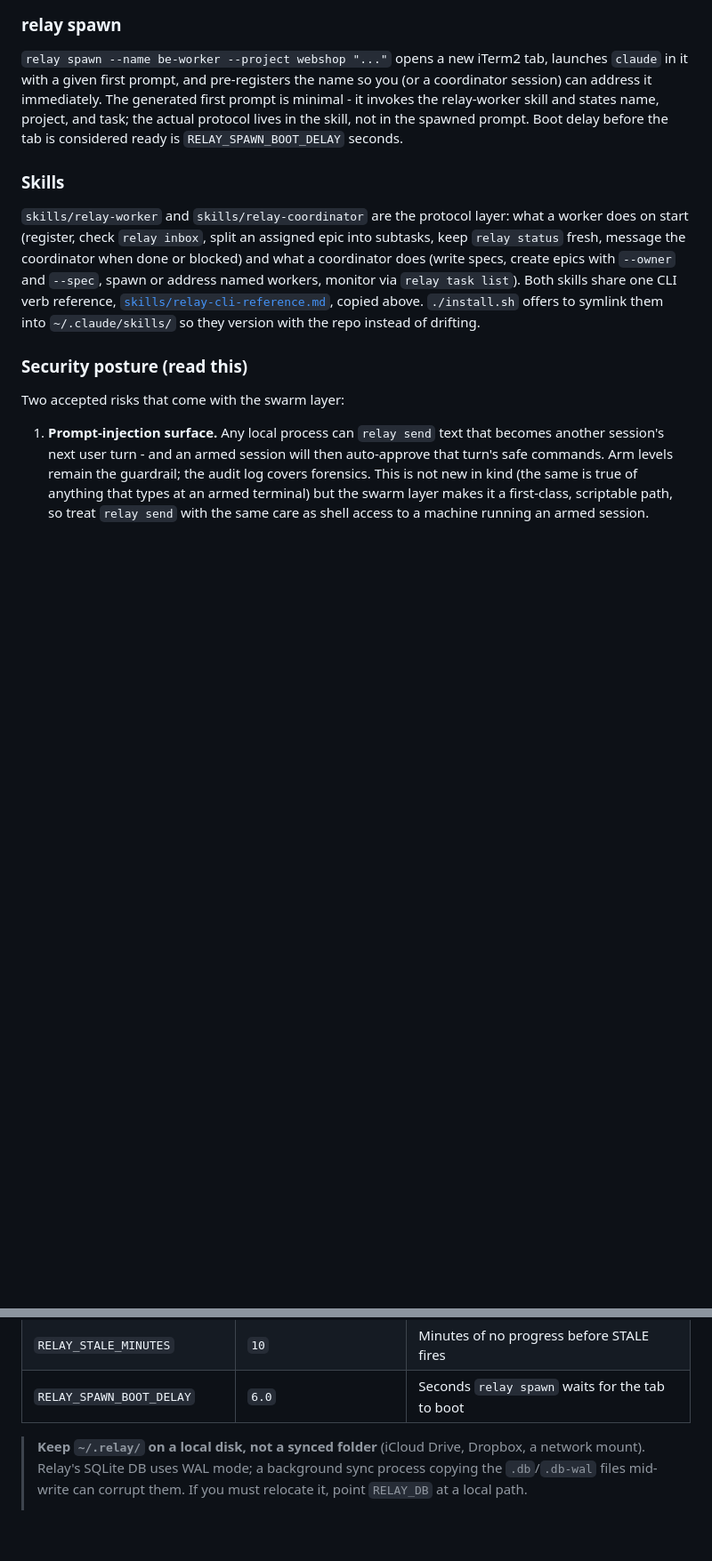
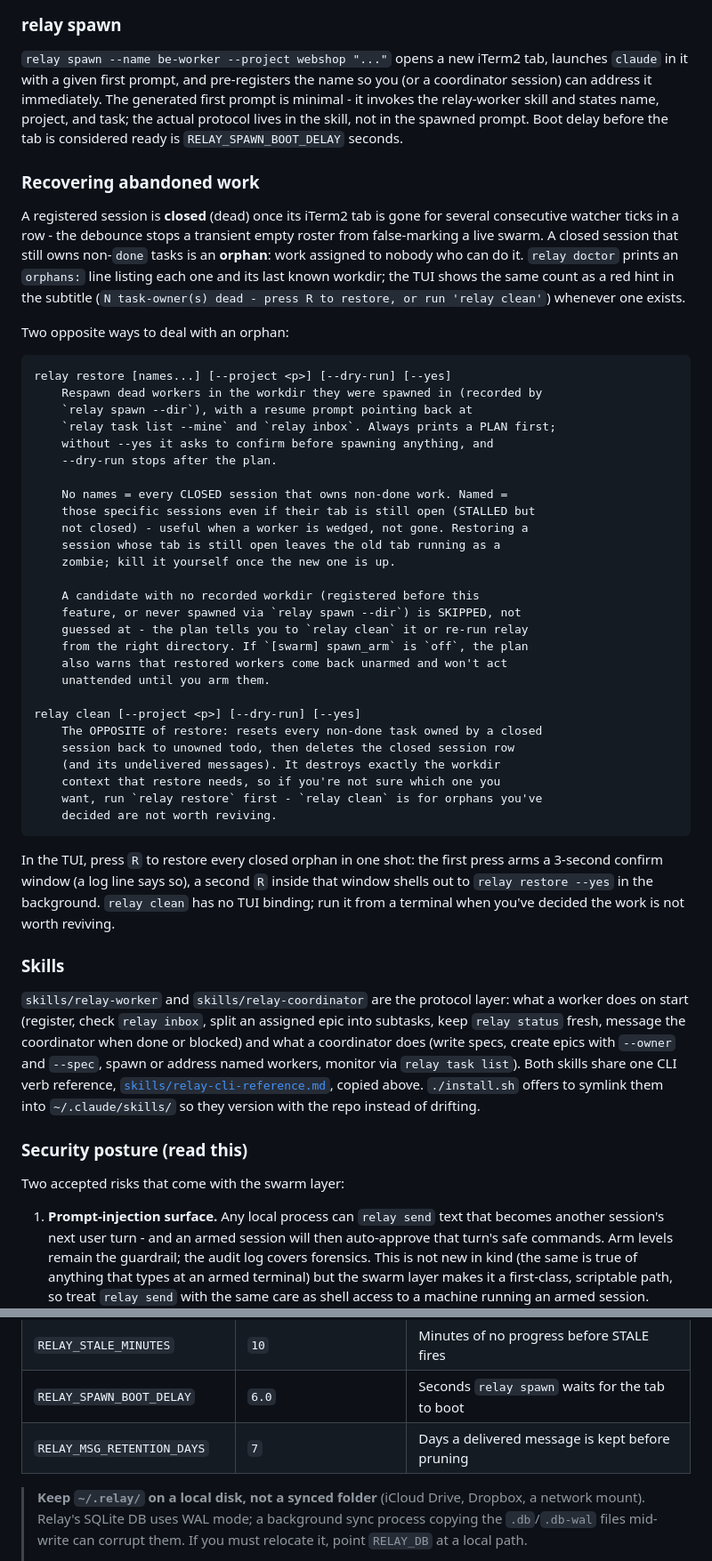
Before and after one commit to maciejgrabek/relay, a Markdown page: README.md, 2 parts joined by grey strips. Shown at 89% size. Rendered like a GitHub page; blank space fills up the shorter version.

Commit message:
docs: document swarm restore/clean, mark spec implemented

````diff
--- a/README.md
+++ b/README.md
@@ -391,6 +391,55 @@ states name, project, and task; the actual protocol lives in the skill, not
 in the spawned prompt. Boot delay before the tab is considered ready is
 `RELAY_SPAWN_BOOT_DELAY` seconds.
 
+### Recovering abandoned work
+
+A registered session is **closed** (dead) once its iTerm2 tab is gone for
+several consecutive watcher ticks in a row - the debounce stops a transient
+empty roster from false-marking a live swarm. A closed session that still
+owns non-`done` tasks is an **orphan**: work assigned to nobody who can do
+it. `relay doctor` prints an `orphans:` line listing each one and its last
+known workdir; the TUI shows the same count as a red hint in the subtitle
+(`N task-owner(s) dead - press R to restore, or run 'relay clean'`) whenever
+one exists.
+
+Two opposite ways to deal with an orphan:
+
+```
+relay restore [names...] [--project <p>] [--dry-run] [--yes]
+    Respawn dead workers in the workdir they were spawned in (recorded by
+    `relay spawn --dir`), with a resume prompt pointing back at
+    `relay task list --mine` and `relay inbox`. Always prints a PLAN first;
+    without --yes it asks to confirm before spawning anything, and
+    --dry-run stops after the plan.
+
+    No names = every CLOSED session that owns non-done work. Named =
+    those specific sessions even if their tab is still open (STALLED but
+    not closed) - useful when a worker is wedged, not gone. Restoring a
+    session whose tab is still open leaves the old tab running as a
+    zombie; kill it yourself once the new one is up.
+
+    A candidate with no recorded workdir (registered before this
+    feature, or never spawned via `relay spawn --dir`) is SKIPPED, not
+    guessed at - the plan tells you to `relay clean` it or re-run relay
+    from the right directory. If `[swarm] spawn_arm` is `off`, the plan
+    also warns that restored workers come back unarmed and won't act
+    unattended until you arm them.
+
+relay clean [--project <p>] [--dry-run] [--yes]
+    The OPPOSITE of restore: resets every non-done task owned by a closed
+    session back to unowned todo, then deletes the closed session row
+    (and its undelivered messages). It destroys exactly the workdir
+    context that restore needs, so if you're not sure which one you
+    want, run `relay restore` first - `relay clean` is for orphans you've
+    decided are not worth reviving.
+```
+
+In the TUI, press `R` to restore every closed orphan in one shot: the first
+press arms a 3-second confirm window (a log line says so), a second `R`
+inside that window shells out to `relay restore --yes` in the background.
+`relay clean` has no TUI binding; run it from a terminal when you've
+decided the work is not worth reviving.
+
 ### Skills
 
 `skills/relay-worker` and `skills/relay-coordinator` are the protocol layer:
@@ -443,6 +492,7 @@ Environment variables (set before launching `relay`):
 | `RELAY_LOCK`                 | `~/.relay/relay.lock`      | Single-instance lock (one panel at a time) |
 | `RELAY_STALE_MINUTES`        | `10`                       | Minutes of no progress before STALE fires |
 | `RELAY_SPAWN_BOOT_DELAY`     | `6.0`                      | Seconds `relay spawn` waits for the tab to boot |
+| `RELAY_MSG_RETENTION_DAYS`   | `7`                        | Days a delivered message is kept before pruning |
 
 > **Keep `~/.relay/` on a local disk, not a synced folder** (iCloud Drive,
 > Dropbox, a network mount). Relay's SQLite DB uses WAL mode; a background
````
